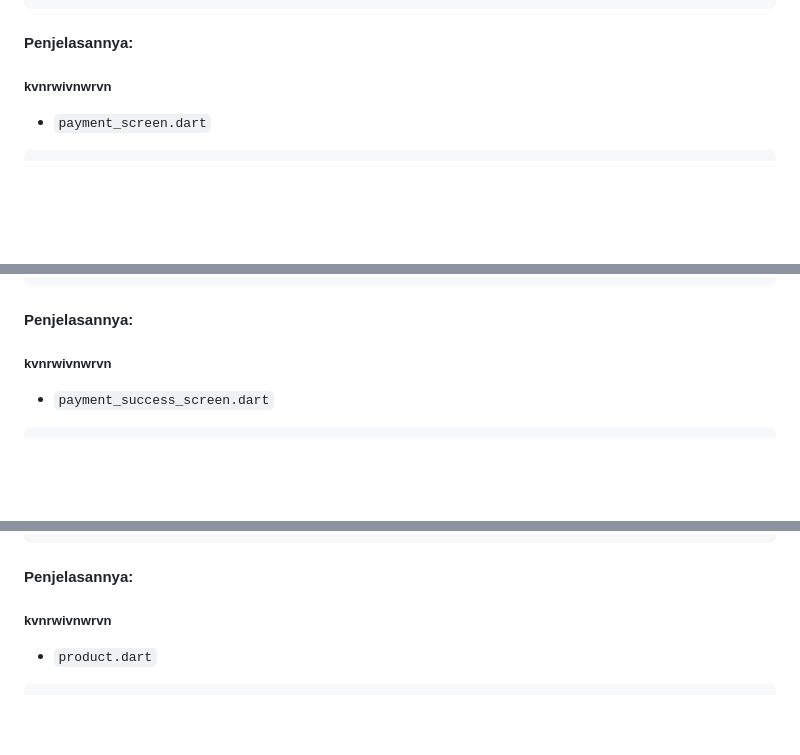
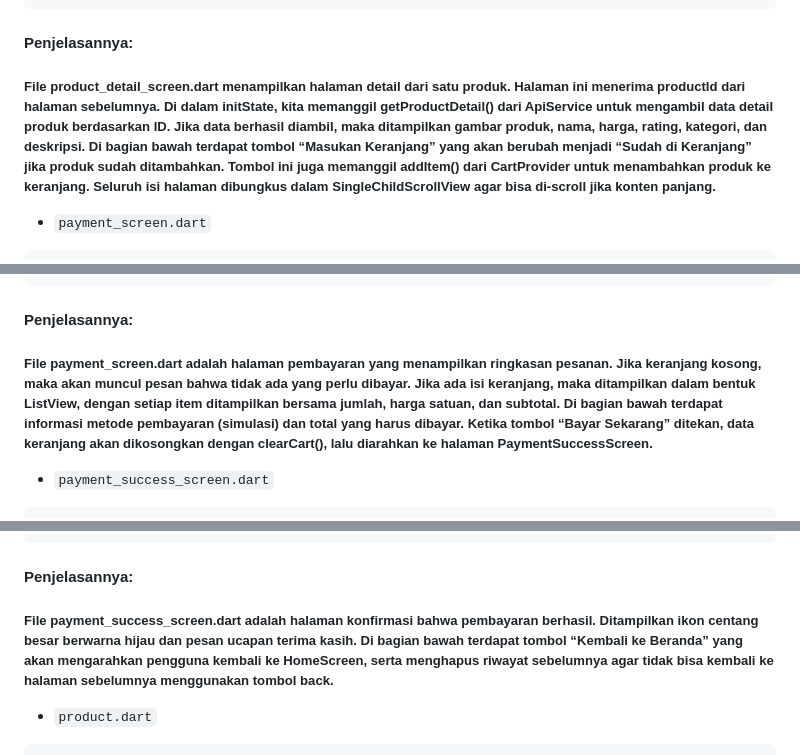
Before and after one commit to denb4y/e-commerce-sederhana-dengan-flutter, a Markdown page: README.md, 3 parts joined by grey strips. GitHub-like rendering; blank space fills up the shorter version.

````diff
--- a/README.md
+++ b/README.md
@@ -575,7 +575,7 @@ class _ProductDetailScreenState extends State<ProductDetailScreen> {
 }
 ```
 #### Penjelasannya:
-##### kvnrwivnwrvn
+##### File product_detail_screen.dart menampilkan halaman detail dari satu produk. Halaman ini menerima productId dari halaman sebelumnya. Di dalam initState, kita memanggil getProductDetail() dari ApiService untuk mengambil data detail produk berdasarkan ID. Jika data berhasil diambil, maka ditampilkan gambar produk, nama, harga, rating, kategori, dan deskripsi. Di bagian bawah terdapat tombol “Masukan Keranjang” yang akan berubah menjadi “Sudah di Keranjang” jika produk sudah ditambahkan. Tombol ini juga memanggil addItem() dari CartProvider untuk menambahkan produk ke keranjang. Seluruh isi halaman dibungkus dalam SingleChildScrollView agar bisa di-scroll jika konten panjang.
 - `payment_screen.dart`
 ```
 import 'package:flutter/material.dart';
@@ -740,7 +740,7 @@ class PaymentScreen extends StatelessWidget {
 }
 ```
 #### Penjelasannya:
-##### kvnrwivnwrvn
+##### File payment_screen.dart adalah halaman pembayaran yang menampilkan ringkasan pesanan. Jika keranjang kosong, maka akan muncul pesan bahwa tidak ada yang perlu dibayar. Jika ada isi keranjang, maka ditampilkan dalam bentuk ListView, dengan setiap item ditampilkan bersama jumlah, harga satuan, dan subtotal. Di bagian bawah terdapat informasi metode pembayaran (simulasi) dan total yang harus dibayar. Ketika tombol “Bayar Sekarang” ditekan, data keranjang akan dikosongkan dengan clearCart(), lalu diarahkan ke halaman PaymentSuccessScreen.
 - `payment_success_screen.dart`
 ```
 import 'package:flutter/material.dart';
@@ -812,7 +812,7 @@ class PaymentSuccessScreen extends StatelessWidget {
 }
 ```
 #### Penjelasannya:
-##### kvnrwivnwrvn
+##### File payment_success_screen.dart adalah halaman konfirmasi bahwa pembayaran berhasil. Ditampilkan ikon centang besar berwarna hijau dan pesan ucapan terima kasih. Di bagian bawah terdapat tombol “Kembali ke Beranda” yang akan mengarahkan pengguna kembali ke HomeScreen, serta menghapus riwayat sebelumnya agar tidak bisa kembali ke halaman sebelumnya menggunakan tombol back.
 - `product.dart`
 ```
 class Product {
````
Also changed, not shown: other parts of README.md (+5 -5 lines).
